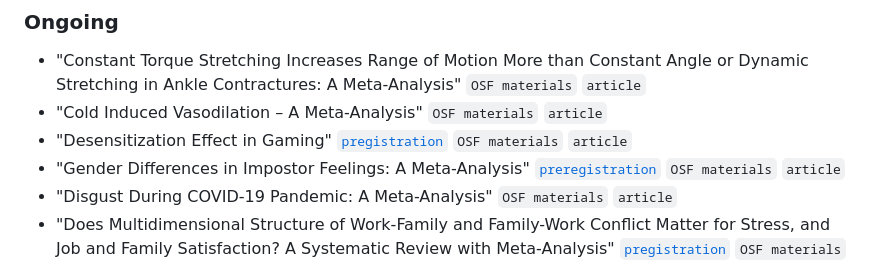
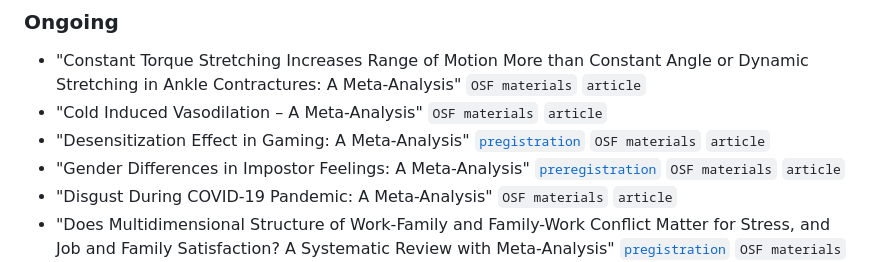
Before and after one commit to jbuczny/meta-analysis_know_how_and_beyond, a Markdown page: README.md, the part around the change. Rendered like a GitHub page.

```diff
--- a/README.md
+++ b/README.md
@@ -19,7 +19,7 @@ Visit the official VU [website](https://vu.nl/en/education/professionals/courses
 ### Ongoing
 - "Constant Torque Stretching Increases Range of Motion More than Constant Angle or Dynamic Stretching in Ankle Contractures: A Meta-Analysis" `OSF materials` `article`
 - "Cold Induced Vasodilation – A Meta-Analysis" `OSF materials` `article`
-- "Desensitization Effect in Gaming" [`pregistration`](https://www.crd.york.ac.uk/prospero/display_record.php?RecordID=547253) `OSF materials` `article`
+- "Desensitization Effect in Gaming: A Meta-Analysis" [`pregistration`](https://www.crd.york.ac.uk/prospero/display_record.php?RecordID=547253) `OSF materials` `article`
 - "Gender Differences in Impostor Feelings: A Meta-Analysis" [`preregistration`](https://www.crd.york.ac.uk/prospero/display_record.php?RecordID=423443) `OSF materials` `article`
 - "Disgust During COVID-19 Pandemic: A Meta-Analysis" `OSF materials` `article`
 - "Does Multidimensional Structure of Work-Family and Family-Work Conflict Matter for Stress, and Job and Family Satisfaction? A Systematic Review with Meta-Analysis" [`pregistration`](https://www.crd.york.ac.uk/prospero/display_record.php?RecordID=337199) `OSF materials` `article`
```
